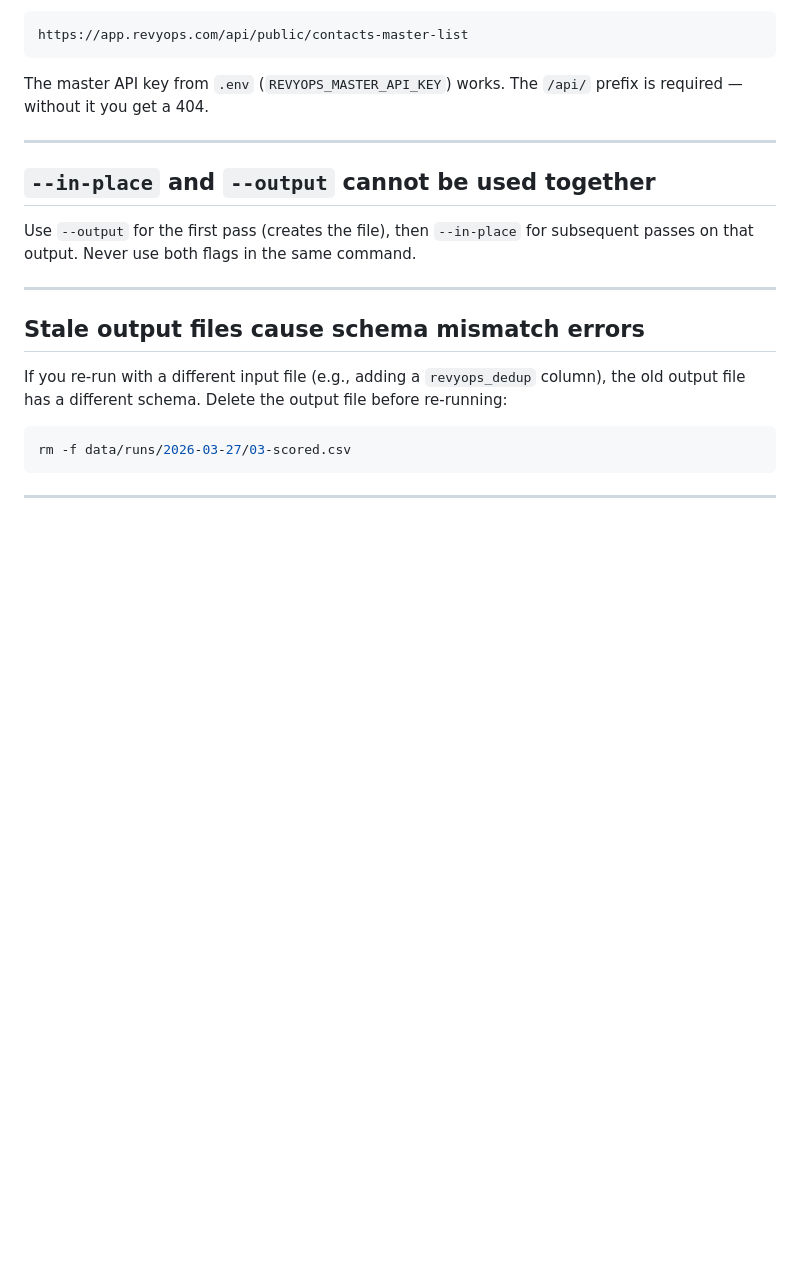
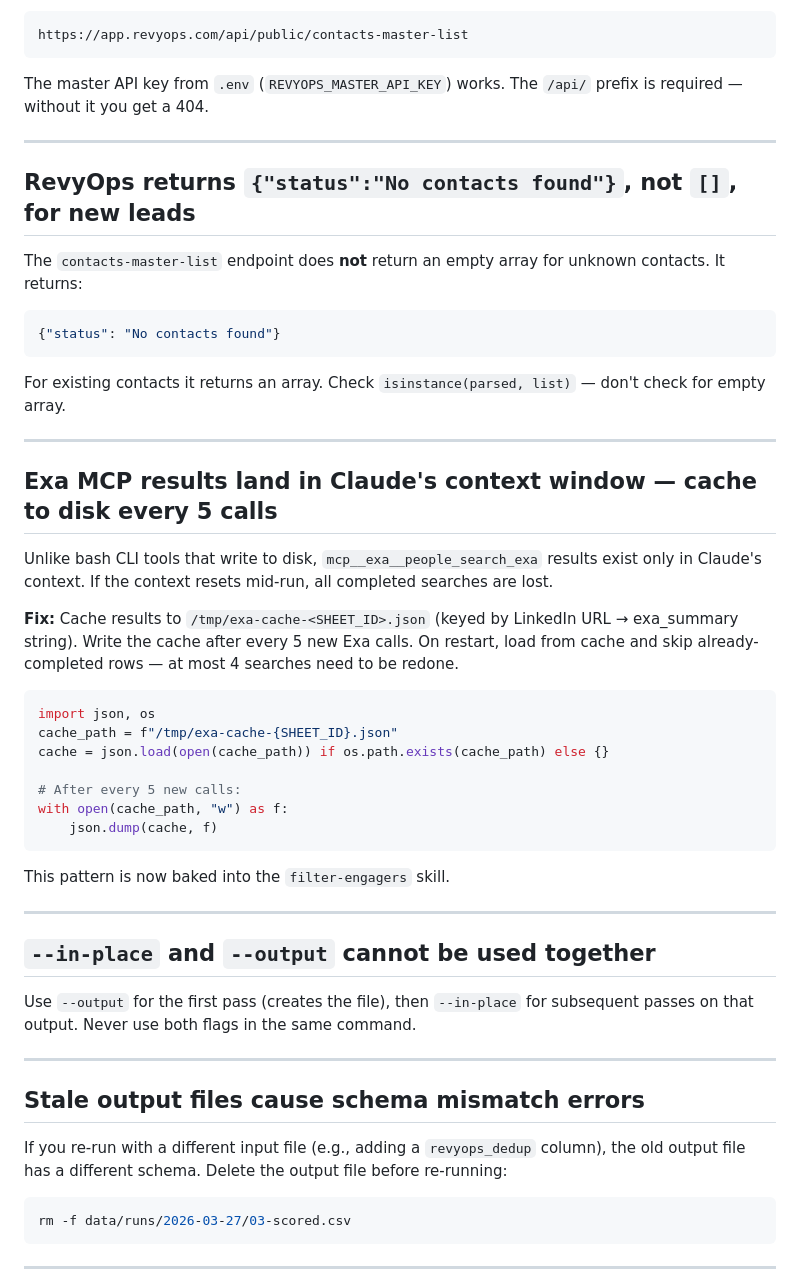
Before and after one commit to tga-cheetung/claude-code-gtm-starter26, a Markdown page: learnings.md, the part around the change. Rendered like a GitHub page; blank space fills up the shorter version.

Commit message:
Add Exa caching pattern to skill and learnings
- filter-engagers skill: cache Exa results to /tmp every 5 new calls so
  completed searches survive a context reset — at most 4 re-runs needed
- learnings.md: document Exa MCP context-only caveat + caching fix, and
  RevyOps "No contacts found" response format (not empty array)

Co-Authored-By: Claude Sonnet 4.6 <noreply@anthropic.com>

````diff
--- a/learnings.md
+++ b/learnings.md
@@ -162,6 +162,36 @@ The master API key from `.env` (`REVYOPS_MASTER_API_KEY`) works. The `/api/` pre
 
 ---
 
+## RevyOps returns `{"status":"No contacts found"}`, not `[]`, for new leads
+
+The `contacts-master-list` endpoint does **not** return an empty array for unknown contacts. It returns:
+```json
+{"status": "No contacts found"}
+```
+For existing contacts it returns an array. Check `isinstance(parsed, list)` — don't check for empty array.
+
+---
+
+## Exa MCP results land in Claude's context window — cache to disk every 5 calls
+
+Unlike bash CLI tools that write to disk, `mcp__exa__people_search_exa` results exist only in Claude's context. If the context resets mid-run, all completed searches are lost.
+
+**Fix:** Cache results to `/tmp/exa-cache-<SHEET_ID>.json` (keyed by LinkedIn URL → exa_summary string). Write the cache after every 5 new Exa calls. On restart, load from cache and skip already-completed rows — at most 4 searches need to be redone.
+
+```python
+import json, os
+cache_path = f"/tmp/exa-cache-{SHEET_ID}.json"
+cache = json.load(open(cache_path)) if os.path.exists(cache_path) else {}
+
+# After every 5 new calls:
+with open(cache_path, "w") as f:
+    json.dump(cache, f)
+```
+
+This pattern is now baked into the `filter-engagers` skill.
+
+---
+
 ## `--in-place` and `--output` cannot be used together
 
 Use `--output` for the first pass (creates the file), then `--in-place` for subsequent passes on that output. Never use both flags in the same command.
````
Also changed, not shown: 1 other file.
